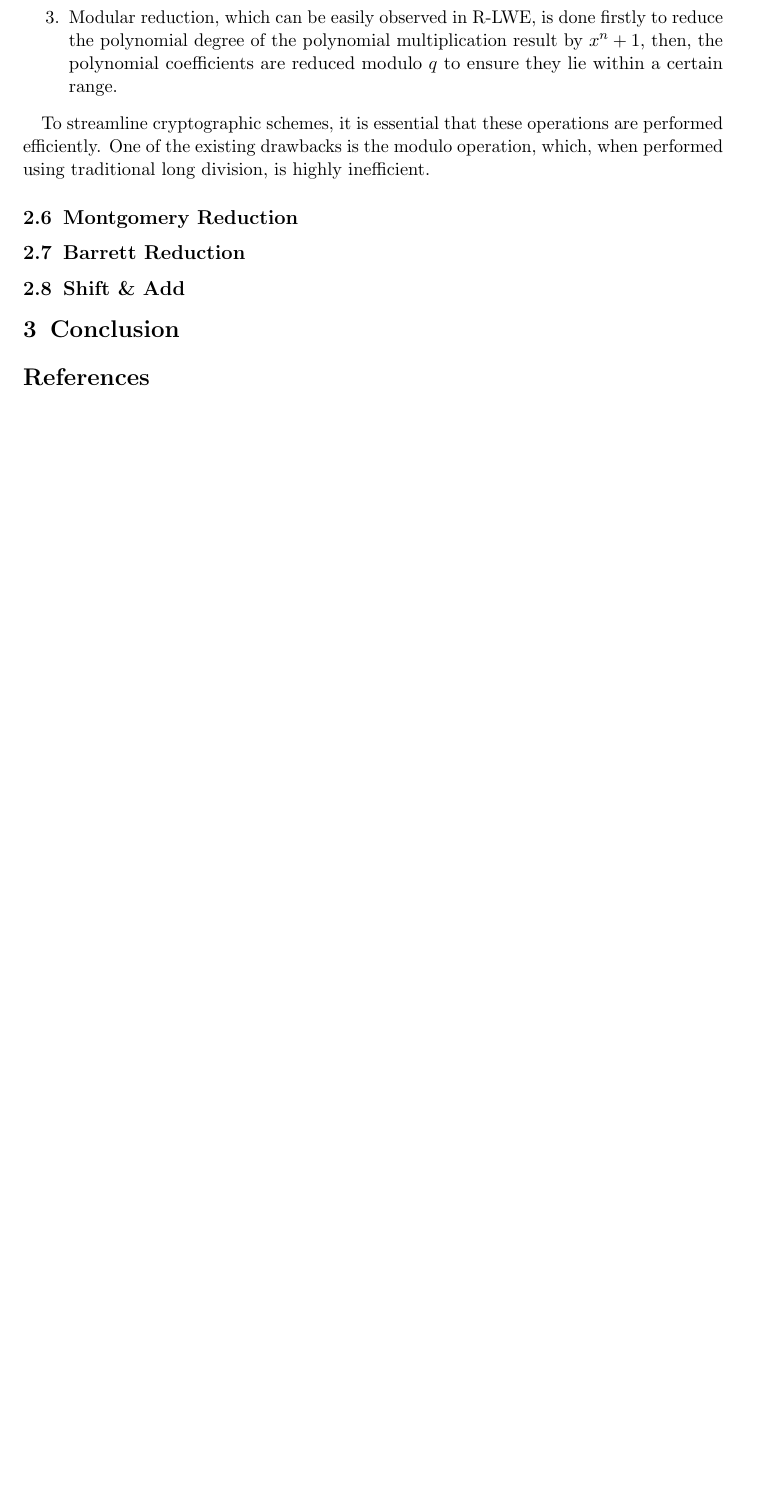
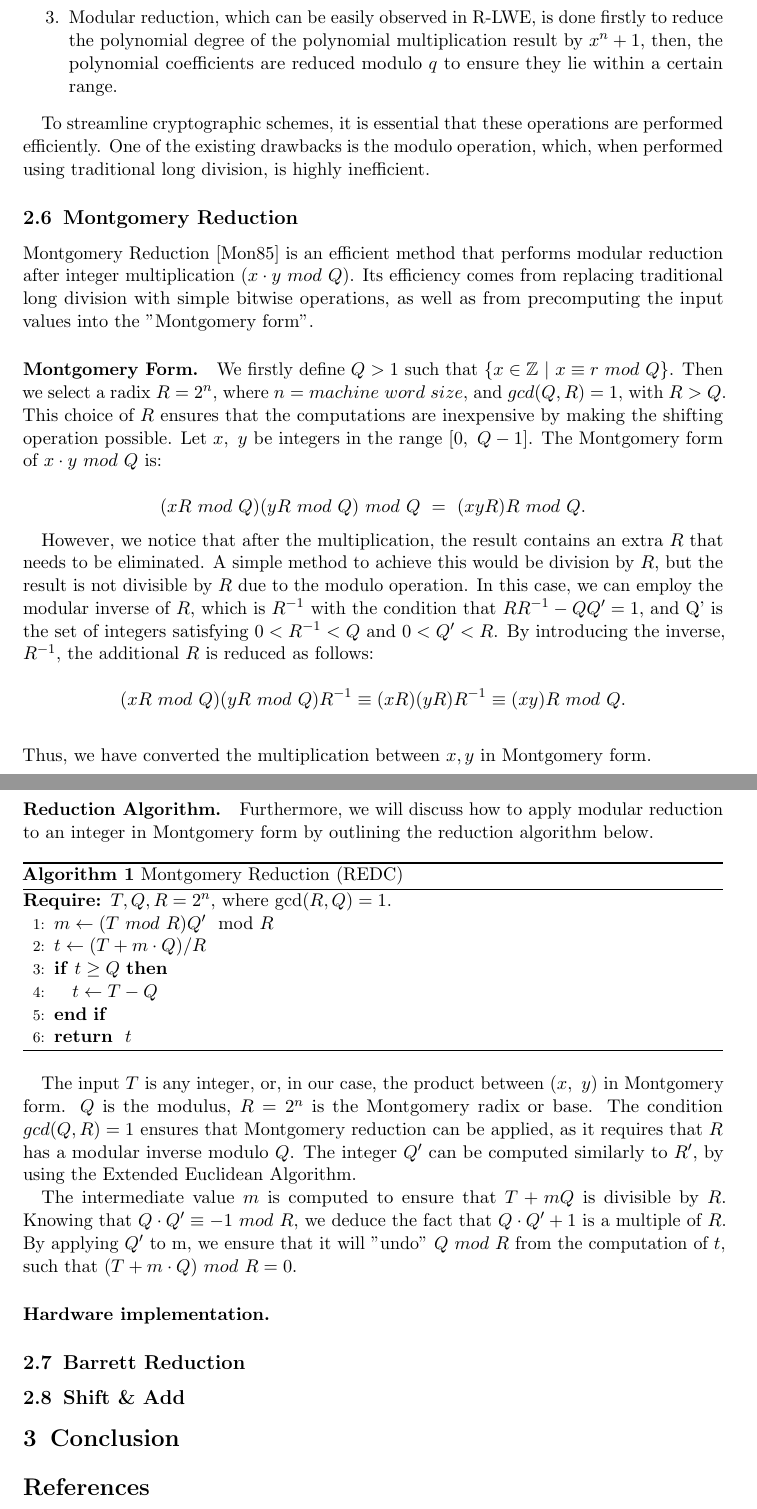
Before and after one commit to teodoraskh/bachelor-thesis, a LaTeX document (report.tex): part of page 6 of 6 before the commit and two parts of pages 6 and 7 of 8 after it, the two joined at a grey line, cut so that both start at the same text, the shorter picture padded with empty space. Compiled offline with pdfLaTeX.

Commit message:
add semi-done Montgomery reduction background

```diff
--- a/report.tex
+++ b/report.tex
@@ -15,11 +15,13 @@
 % Useful packages for complex content:
 \usepackage{amsmath,amsfonts,amssymb} % typesetting math
 %\usepackage{siunitx}                 % typesetting SI-units and formatted numbers
-%\usepackage{listings}                % typesetting source code
+\usepackage{listings}                % typesetting source code
 \usepackage{booktabs,multirow}        % utils for complex/beautiful tables
 %\usepackage{subcaption}              % placing multiple subfigures in a figure
 \usepackage{graphicx}                % including external image files
-%\usepackage{tikz}                    % drawing figures within LaTeX
+\usepackage{tikz}                    % drawing figures within LaTeX
+\usepackage{algorithm}
+\usepackage{algorithmic}
 
 % Bibliography, referencing, and indexing
 \usepackage{csquotes}                 % typesetting \enquote{text in quotes} correctly
@@ -321,6 +323,64 @@ when performed using traditional long division, is highly inefficient.
 
 
 \subsection{Montgomery Reduction}
+Montgomery Reduction \cite{montgomery1985modular} is an efficient method that performs modular reduction after integer multiplication ($x \cdot y\ mod\ Q$).
+Its efficiency comes from replacing traditional long division with simple bitwise operations, as well as from precomputing the input values into the "Montgomery form''.
+% The Montgomery form represents the input by using residue classes without affecting modular addition or subtraction.
+
+\paragraph{Montgomery Form.} We firstly define $Q > 1$ such that $\{x \in \mathbb{Z}\ |\ x \equiv r\ mod\ Q\}$. Then we select a radix $R = 2^n$, where
+$n = machine\ word\ size$, and $gcd(Q, R) = 1$, with $R > Q$. This choice of $R$ ensures that the computations are inexpensive by making the shifting operation possible.
+Let $x,\ y$ be integers in the range $[0,\ Q-1]$. The Montgomery form of $x\cdot y\ mod\ Q$ is:
+
+\begin{equation*}
+  (xR\ mod\ Q)(yR\ mod\ Q)\ mod\ Q\ =\ (xyR)R\ mod\ Q.
+\end{equation*}
+
+However, we notice that after the multiplication, the result contains an extra $R$ that needs to be eliminated. A simple method to achieve this would be division by $R$, but
+the result is not divisible by $R$ due to the modulo operation. In this case, we can employ the modular inverse of $R$, which is $R^{-1}$ with the condition that $RR^{-1} - QQ' = 1$,
+and Q' is the set of integers satisfying  $0 < R^{-1} < Q$ and $0 < Q' < R$.
+By introducing the inverse, $R^{-1}$, the additional $R$ is reduced as follows:
+
+\begin{equation*}
+  (xR\ mod\ Q)(yR\ mod\ Q)R^{-1} \equiv (xR)(yR)R^{-1} \equiv (xy)R\ mod\ Q.
+\end{equation*}
+\\
+Thus, we have converted the multiplication between $x, y$ in Montgomery form.
+
+\newpage
+
+\paragraph{Reduction Algorithm.}
+Furthermore, we will discuss how to apply modular reduction to an integer in Montgomery form by outlining the reduction algorithm below.
+
+\begin{algorithm}
+  \caption{Montgomery Reduction (REDC)}
+  \label{alg:REDC}
+  \begin{algorithmic}[1]
+  \REQUIRE $T, Q, R = 2^n$, where $\gcd(R, Q) = 1$.
+  \STATE $m \leftarrow (T\ mod\ R)Q' \mod R$
+  \STATE $t \leftarrow (T + m \cdot Q) / R$
+  \IF{$t \geq Q$}
+      \STATE $t \leftarrow T - Q$
+  \ENDIF
+  \RETURN $t$
+  \end{algorithmic}
+\end{algorithm}
+
+The input $T$ is any integer, or, in our case, the product between $(x,\ y)$ in Montgomery form. $Q$ is the modulus, $R=2^n$ is the Montgomery radix or base. The condition $gcd(Q, R) = 1$
+ensures that Montgomery reduction can be applied, as it requires that $R$ has a modular inverse modulo $Q$. The integer $Q'$ can be computed similarly to $R'$,
+by using the Extended Euclidean Algorithm.
+
+The intermediate value $m$ is computed to ensure that $T+mQ$ is divisible by $R$. Knowing that $Q \cdot Q' \equiv -1\ mod\ R$,
+we deduce the fact that $Q \cdot Q' + 1$ is a multiple of $R$. By applying $Q'$ to m, we ensure that it will "undo" $Q\ mod\ R$ from the computation of $t$,
+such that $(T + m \cdot Q)\ mod\ R = 0$.
+
+\paragraph{Hardware implementation.}
+
+% For addition and subtraction, the result finds itself within the ranges $[0, 2Q-2]$, $[-Q+1, Q-1]$ respectively. If the sum exceeds $Q-1$ on the positive
+% side or $0$ on the negative side, we can map the result back to $[0, Q-1]$ by either subtracting or adding $Q$.
+
+% However, this is not the case with multiplication, where the result lies within the range $[0, Q^2 - 2Q + 1]$. To reduce the result into the range $[0, Q-1]$, we need to perform division,
+% which the bottleneck in many hardware applications. By using the Montgomery form, we ensure that long division is avoided by representing the inputs as multiples of $R$.
+
 \subsection{Barrett Reduction}
 \subsection{Shift \& Add}
 % Ring Learning with Errors is at the core of many lattice-based algorithms and involves the manipulation of ring objects in polynomial form.
```
Also changed, not shown: report.bib (+10 -0 lines).
